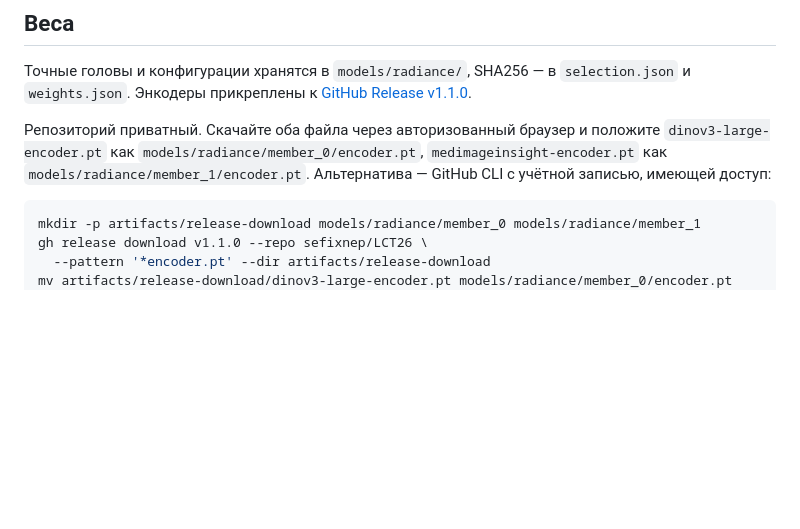
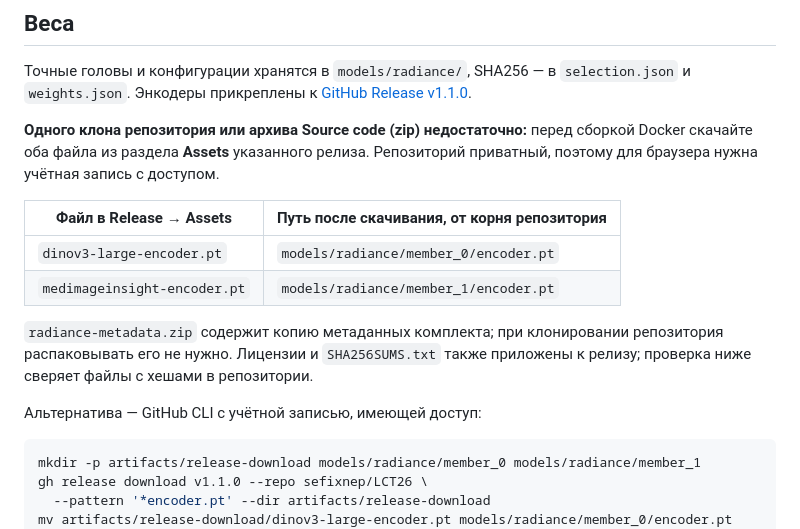
Before and after one commit to Rasdafar128/radiance-dxa-qc, a Markdown page: docs/DEPLOYMENT.md, the part around the change. Rendered like a GitHub page; blank space fills up the shorter version.

````diff
--- a/docs/DEPLOYMENT.md
+++ b/docs/DEPLOYMENT.md
@@ -27,9 +27,19 @@ CUDA 12.6-вариант рассчитан на проверенную RTX 3080
 и `weights.json`. Энкодеры прикреплены к
 [GitHub Release v1.1.0](https://github.com/sefixnep/LCT26/releases/tag/v1.1.0).
 
-Репозиторий приватный. Скачайте оба файла через авторизованный браузер и положите
-`dinov3-large-encoder.pt` как `models/radiance/member_0/encoder.pt`,
-`medimageinsight-encoder.pt` как `models/radiance/member_1/encoder.pt`.
+**Одного клона репозитория или архива Source code (zip) недостаточно:** перед
+сборкой Docker скачайте оба файла из раздела **Assets** указанного релиза.
+Репозиторий приватный, поэтому для браузера нужна учётная запись с доступом.
+
+| Файл в Release → Assets | Путь после скачивания, от корня репозитория |
+|---|---|
+| `dinov3-large-encoder.pt` | `models/radiance/member_0/encoder.pt` |
+| `medimageinsight-encoder.pt` | `models/radiance/member_1/encoder.pt` |
+
+`radiance-metadata.zip` содержит копию метаданных комплекта; при клонировании
+репозитория распаковывать его не нужно. Лицензии и `SHA256SUMS.txt` также
+приложены к релизу; проверка ниже сверяет файлы с хешами в репозитории.
+
 Альтернатива — GitHub CLI с учётной записью, имеющей доступ:
 
 ```bash
````
Also changed, not shown: README.md (+6 -0 lines).
